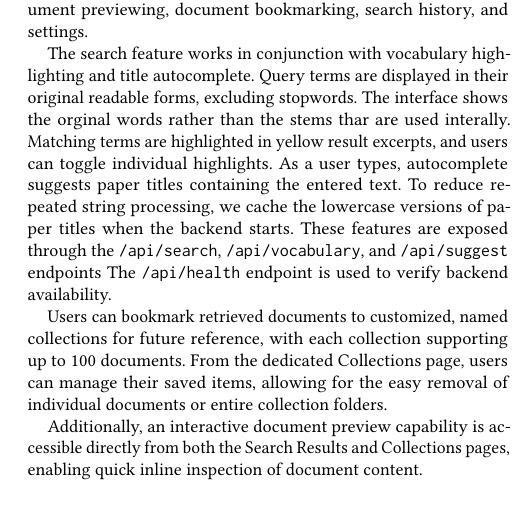
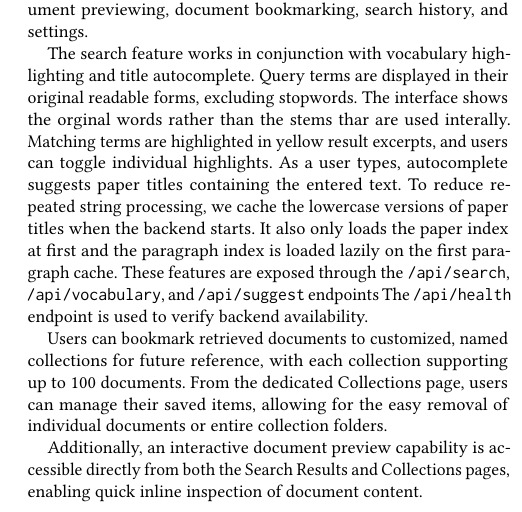
Before and after one commit to esthergreene/IR-Rangers, a LaTeX paper (paper/paper.tex): part of one column of page 5 of 8, cut so that both start at the same text. Compiled offline with pdfLaTeX.

Commit message:
Index loading fix

```diff
--- a/paper/paper.tex
+++ b/paper/paper.tex
@@ -492,7 +492,7 @@ Query terms are displayed in their original readable forms, excluding stopwords.
 The interface shows the orginal words rather than the stems thar are used interally.
 Matching terms are highlighted in yellow result excerpts, and users can toggle individual highlights.
 As a user types, autocomplete suggests paper titles containing the entered text.
-To reduce repeated string processing, we cache the lowercase versions of paper titles when the backend starts.
+To reduce repeated string processing, we cache the lowercase versions of paper titles when the backend starts. It also only loads the paper index at first and the paragraph index is loaded lazily on the first paragraph cache.
 These features are exposed through the \texttt{/api/search}, \texttt{/api/vocabulary}, and \texttt{/api/suggest} endpoints
 The \texttt{/api/health} endpoint is used to verify backend availability.
 
```
Also changed, not shown: paper/paper.pdf.
